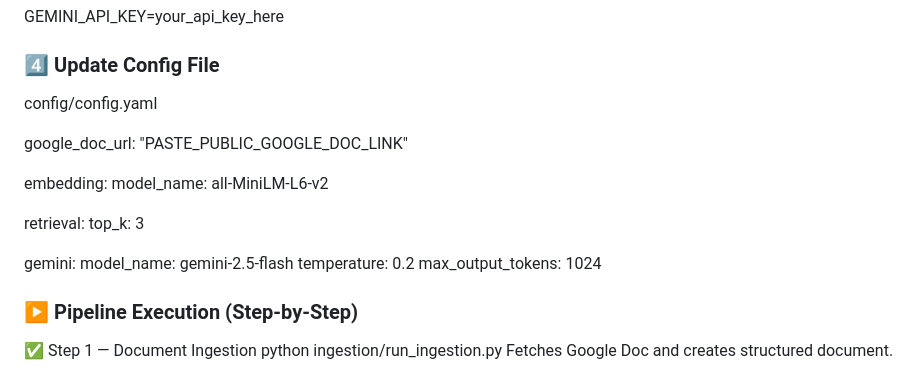
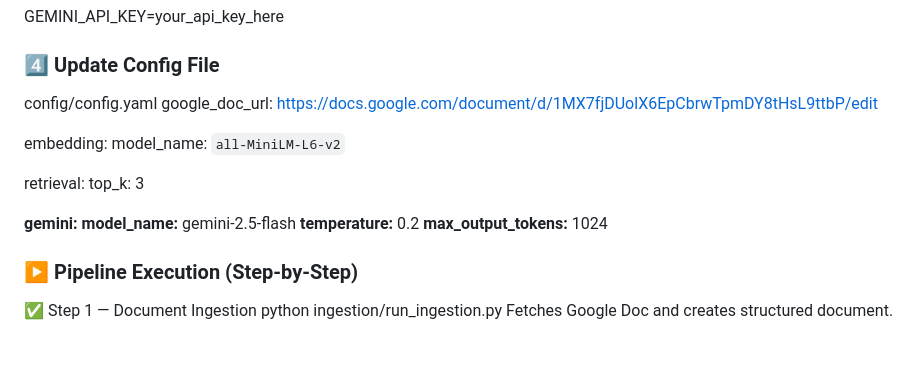
Before and after one commit to fractalpriyanka/policypal_assignment, a Markdown page: README.md, the part around the change. Drawn GitHub-style; blank space fills up the shorter version.

````diff
--- a/README.md
+++ b/README.md
@@ -208,19 +208,18 @@ GEMINI_API_KEY=your_api_key_here
 ### 4️⃣ Update Config File
 
 config/config.yaml
-
-google_doc_url: "PASTE_PUBLIC_GOOGLE_DOC_LINK"
+google_doc_url: [https://docs.google.com/document/d/1MX7fjDUolX6EpCbrwTpmDY8tHsL9ttbP/edit](https://docs.google.com/document/d/1MX7fjDUolX6EpCbrwTpmDY8tHsL9ttbP/edit)
 
 embedding:
-model_name: all-MiniLM-L6-v2
+ model_name: ```all-MiniLM-L6-v2```
 
 retrieval:
 top_k: 3
 
-gemini:
-model_name: gemini-2.5-flash
-temperature: 0.2
-max_output_tokens: 1024
+**gemini:**
+**model_name:** gemini-2.5-flash
+**temperature:** 0.2
+**max_output_tokens:** 1024
 
 ### ▶ Pipeline Execution (Step-by-Step)
 
````
